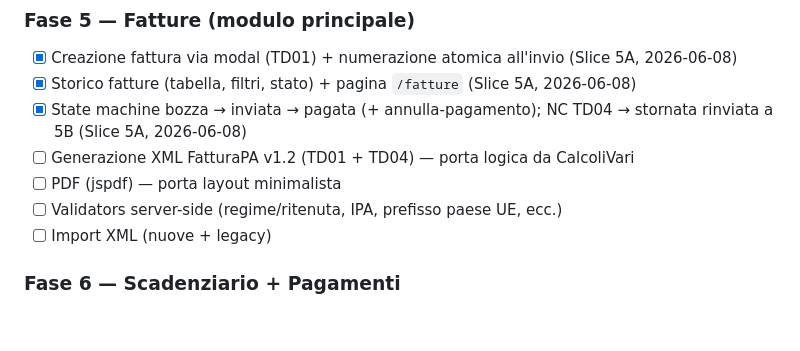
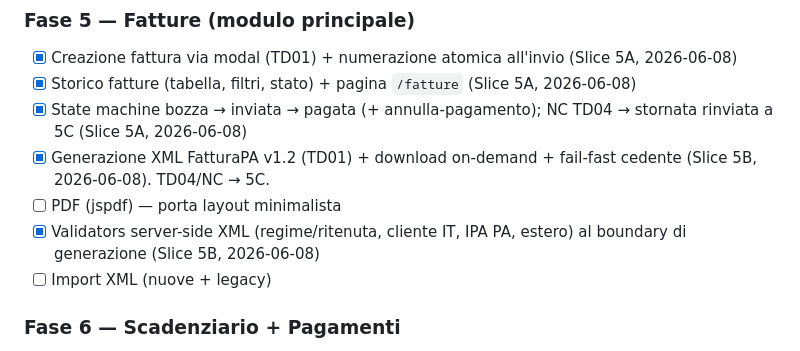
Before and after one commit to matas300/Lira, a Markdown page: docs/migration-plan.md, the part around the change. Drawn GitHub-style; blank space fills up the shorter version.

Commit message:
docs: Fase 5 XML FatturaPA TD01 completato (Slice 5B)
Co-Authored-By: Claude Opus 4.8 (1M context) <noreply@anthropic.com>

```diff
--- a/docs/migration-plan.md
+++ b/docs/migration-plan.md
@@ -39,10 +39,10 @@
 ### Fase 5 — Fatture (modulo principale)
 - [x] Creazione fattura via modal (TD01) + numerazione atomica all'invio (Slice 5A, 2026-06-08)
 - [x] Storico fatture (tabella, filtri, stato) + pagina `/fatture` (Slice 5A, 2026-06-08)
-- [x] State machine bozza → inviata → pagata (+ annulla-pagamento); NC TD04 → stornata rinviata a 5B (Slice 5A, 2026-06-08)
-- [ ] Generazione XML FatturaPA v1.2 (TD01 + TD04) — porta logica da CalcoliVari
+- [x] State machine bozza → inviata → pagata (+ annulla-pagamento); NC TD04 → stornata rinviata a 5C (Slice 5A, 2026-06-08)
+- [x] Generazione XML FatturaPA v1.2 (TD01) + download on-demand + fail-fast cedente (Slice 5B, 2026-06-08). TD04/NC → 5C.
 - [ ] PDF (jspdf) — porta layout minimalista
-- [ ] Validators server-side (regime/ritenuta, IPA, prefisso paese UE, ecc.)
+- [x] Validators server-side XML (regime/ritenuta, cliente IT, IPA PA, estero) al boundary di generazione (Slice 5B, 2026-06-08)
 - [ ] Import XML (nuove + legacy)
 
 ### Fase 6 — Scadenziario + Pagamenti
```
